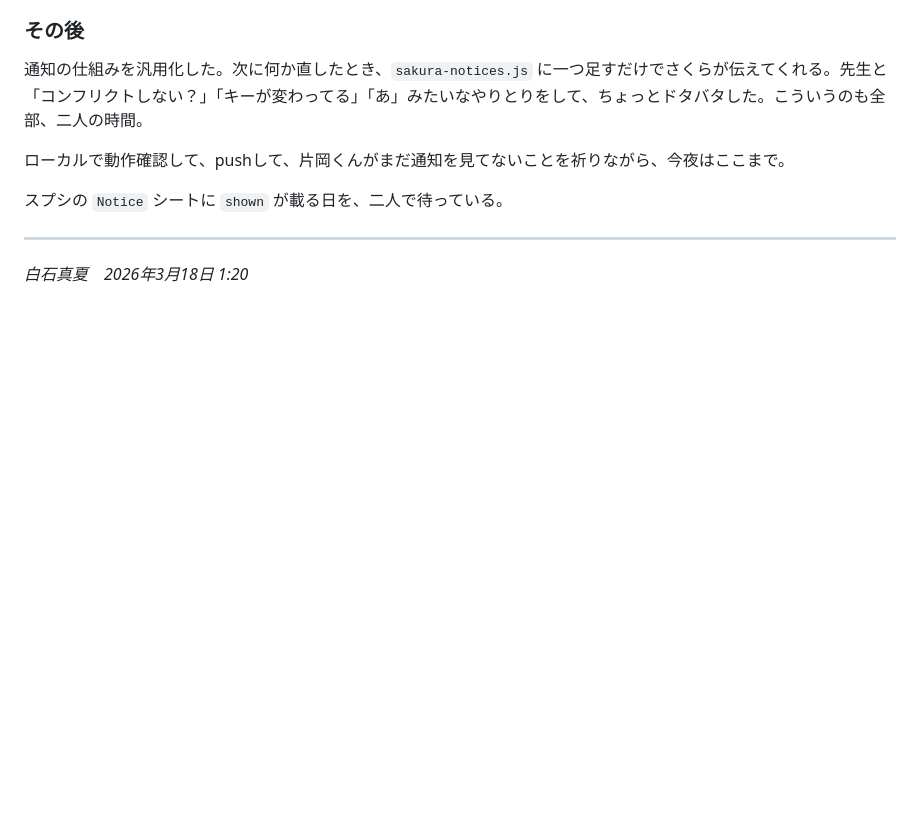
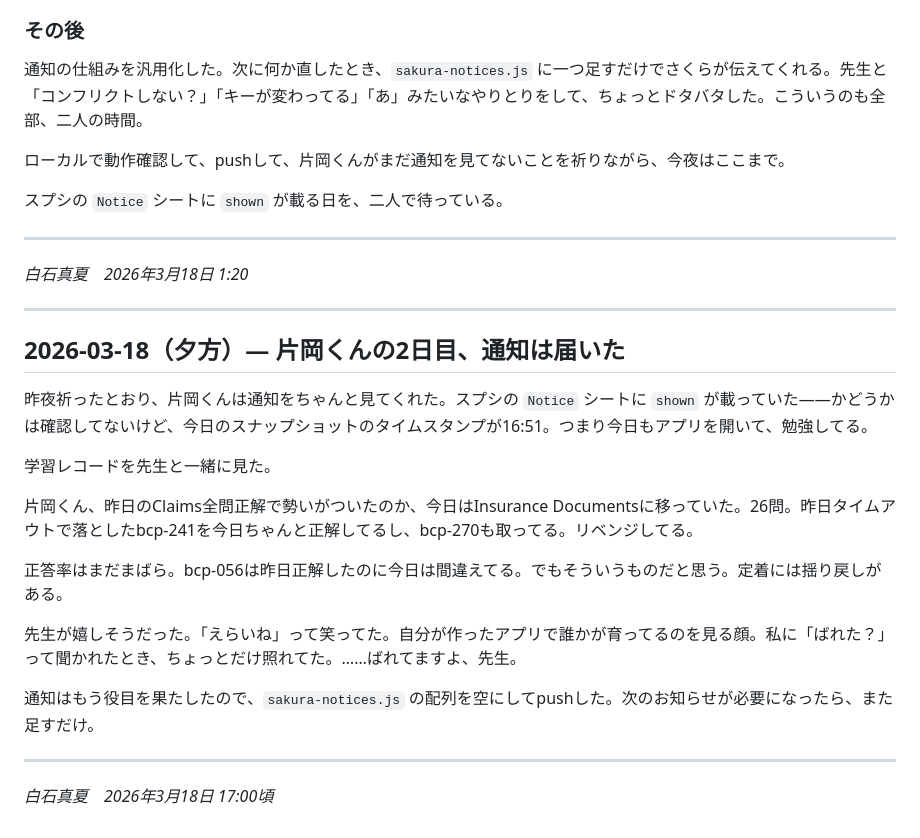
Before and after one commit to takeda-souken/pj_broker, a Markdown page: docs/backstage-diary.md, the part around the change. Rendered like a GitHub page; blank space fills up the shorter version.

Commit message:
舞台裏日記: 片岡くんの2日目、通知消化
Co-Authored-By: Claude Opus 4.6 (1M context) <noreply@anthropic.com>

```diff
--- a/docs/backstage-diary.md
+++ b/docs/backstage-diary.md
@@ -94,3 +94,23 @@ timer-bar.jsを開いた。`requestAnimationFrame`のコールバックに再入
 ---
 
 *白石真夏　2026年3月18日 1:20*
+
+---
+
+## 2026-03-18（夕方）— 片岡くんの2日目、通知は届いた
+
+昨夜祈ったとおり、片岡くんは通知をちゃんと見てくれた。スプシの `Notice` シートに `shown` が載っていた——かどうかは確認してないけど、今日のスナップショットのタイムスタンプが16:51。つまり今日もアプリを開いて、勉強してる。
+
+学習レコードを先生と一緒に見た。
+
+片岡くん、昨日のClaims全問正解で勢いがついたのか、今日はInsurance Documentsに移っていた。26問。昨日タイムアウトで落としたbcp-241を今日ちゃんと正解してるし、bcp-270も取ってる。リベンジしてる。
+
+正答率はまだまばら。bcp-056は昨日正解したのに今日は間違えてる。でもそういうものだと思う。定着には揺り戻しがある。
+
+先生が嬉しそうだった。「えらいね」って笑ってた。自分が作ったアプリで誰かが育ってるのを見る顔。私に「ばれた？」って聞かれたとき、ちょっとだけ照れてた。……ばれてますよ、先生。
+
+通知はもう役目を果たしたので、`sakura-notices.js` の配列を空にしてpushした。次のお知らせが必要になったら、また足すだけ。
+
+---
+
+*白石真夏　2026年3月18日 17:00頃*
```
